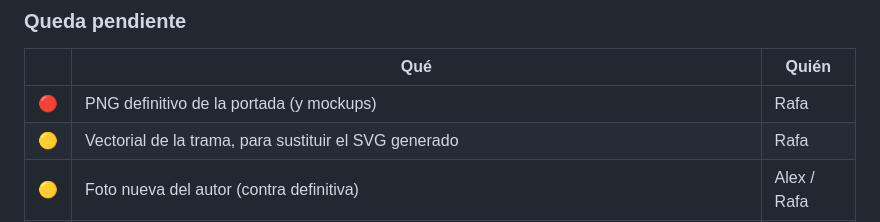
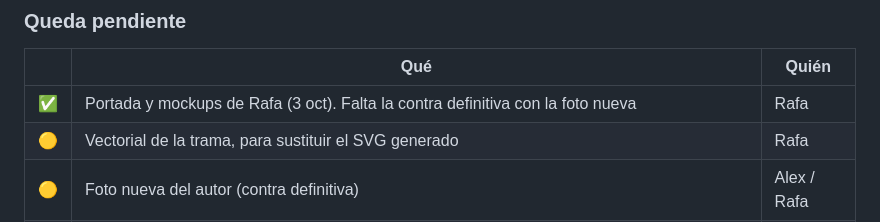
Before and after one commit to alexperdel/Alexperdel_repository, a Markdown page: docs/ESTADO.md, the part around the change. Drawn GitHub-style.

Commit message:
ESTADO: la portada de Rafa ya está; queda la contra con la foto nueva
Co-Authored-By: Claude Opus 5.5 <noreply@anthropic.com>

```diff
--- a/docs/ESTADO.md
+++ b/docs/ESTADO.md
@@ -488,7 +488,7 @@ y `…-demo-sm.png` (el 301 ya responde por ellas).
 
 | | Qué | Quién |
 |---|---|---|
-| 🔴 | PNG definitivo de la portada (y mockups) | Rafa |
+| ✅ | Portada y mockups de Rafa (3 oct). Falta la contra definitiva con la foto nueva | Rafa |
 | 🟡 | Vectorial de la trama, para sustituir el SVG generado | Rafa |
 | 🟡 | Foto nueva del autor (contra definitiva) | Alex / Rafa |
 | 🟡 | Confirmar las 280 páginas al cerrar el interior: van en la landing (hero, ficha y FAQ), su JSON-LD y `llms.txt` | Alex |
```
